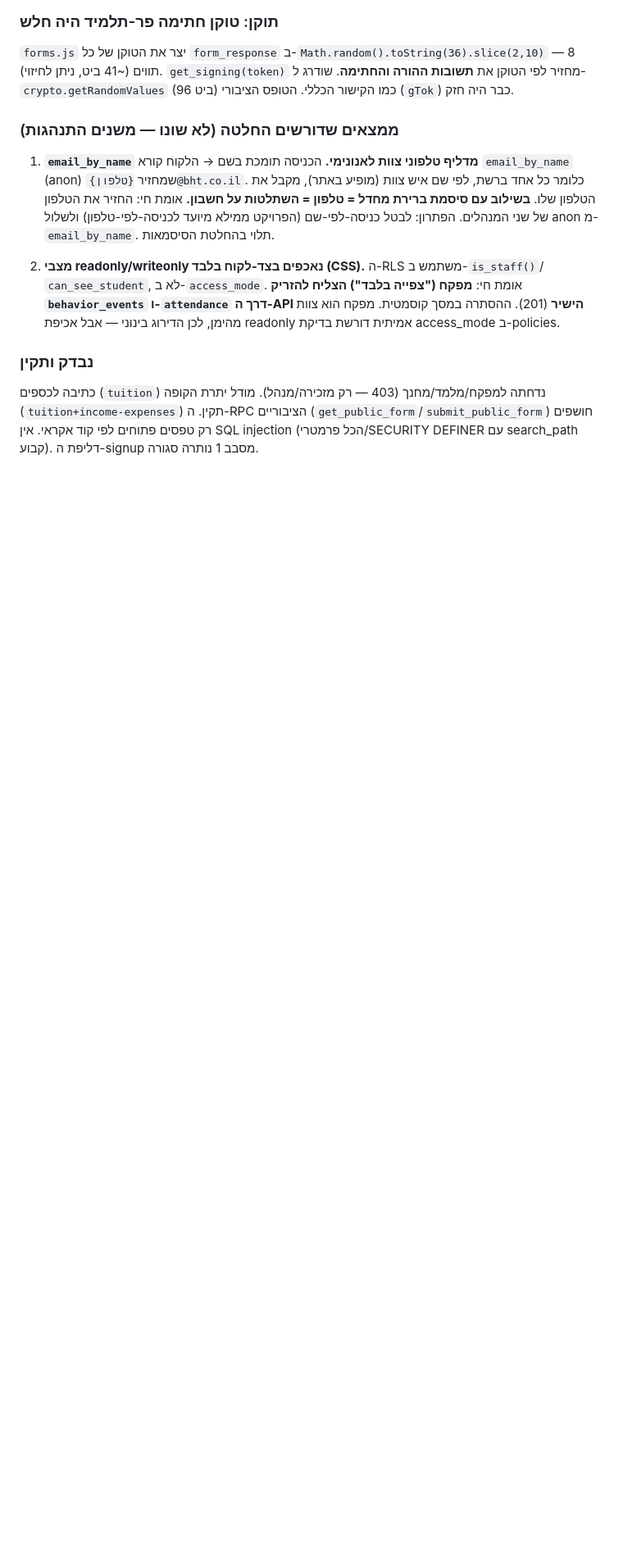
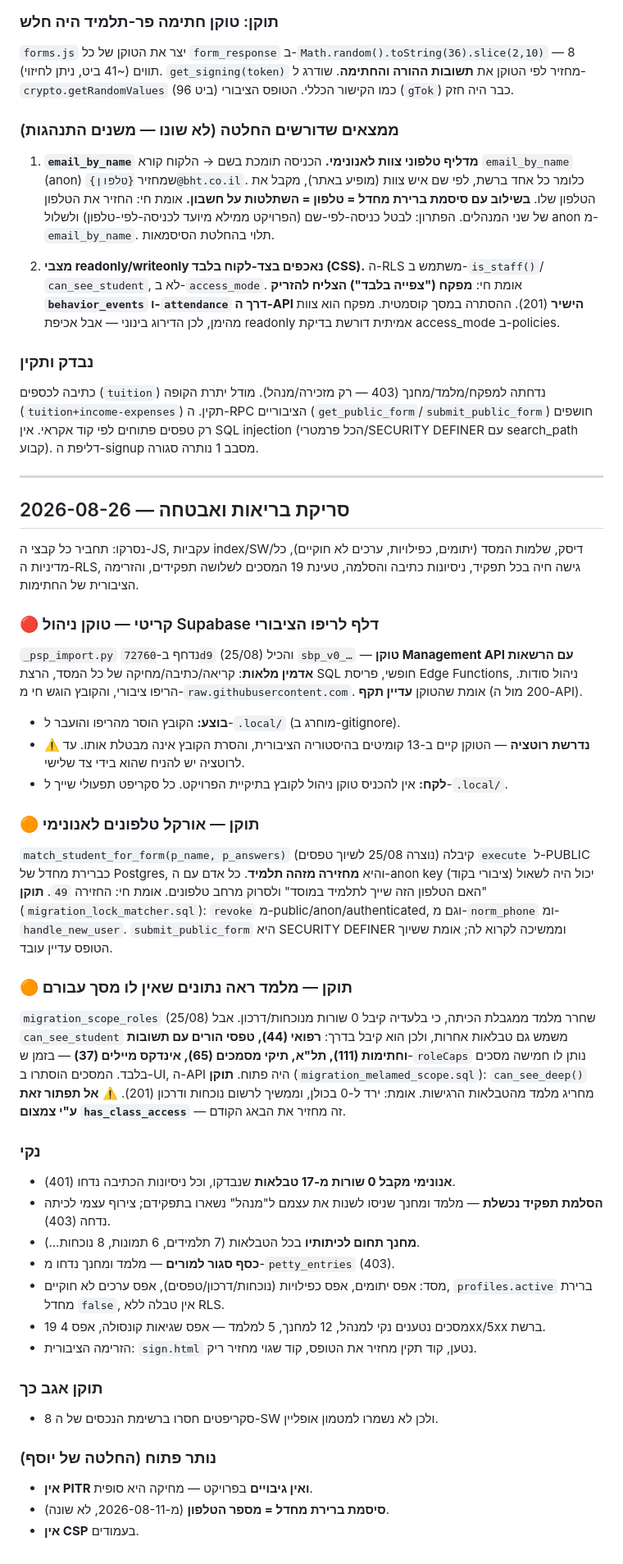
Before and after one commit to 6787012-max/beit-hatalmud, a Markdown page: SECURITY.md, the part around the change. Shown at 82% size. Rendered like a GitHub page; blank space fills up the shorter version.

Commit message:
SECURITY.md: סריקת בריאות ואבטחה 26/08
Co-Authored-By: Claude Opus 5 <noreply@anthropic.com>

```diff
--- a/SECURITY.md
+++ b/SECURITY.md
@@ -92,3 +92,61 @@
 (`tuition+income-expenses`) תקין. ה-RPC הציבוריים (`get_public_form`/`submit_public_form`)
 חושפים רק טפסים פתוחים לפי קוד אקראי. אין SQL injection (הכל פרמטרי/SECURITY DEFINER עם
 search_path קבוע). דליפת ה-signup מסבב 1 נותרה סגורה.
+
+---
+
+## סריקת בריאות ואבטחה — 2026-08-26
+
+נסרקו: תחביר כל קבצי ה-JS, עקביות index/SW/דיסק, שלמות המסד (יתומים,
+כפילויות, ערכים לא חוקיים), כל מדיניות ה-RLS, גישה חיה בכל תפקיד, ניסיונות
+כתיבה והסלמה, טעינת 19 המסכים לשלושה תפקידים, והזרימה הציבורית של החתימות.
+
+### 🔴 קריטי — טוקן ניהול Supabase דלף לריפו הציבורי
+`_psp_import.py` נדחף ב-`72760d9` (25/08) והכיל `sbp_v0_…` — **טוקן
+Management API עם הרשאות אדמין מלאות**: קריאה/כתיבה/מחיקה של כל המסד, הרצת
+SQL חופשי, פריסת Edge Functions, ניהול סודות. הריפו ציבורי, והקובץ הוגש חי
+מ-`raw.githubusercontent.com`. אומת שהטוקן **עדיין תקף** (200 מול ה-API).
+- **בוצע:** הקובץ הוסר מהריפו והועבר ל-`.local/` (מוחרג ב-gitignore).
+- **⚠️ נדרשת רוטציה** — הטוקן קיים ב-13 קומיטים בהיסטוריה הציבורית, והסרת
+  הקובץ אינה מבטלת אותו. עד לרוטציה יש להניח שהוא בידי צד שלישי.
+- **לקח:** אין להכניס טוקן ניהול לקובץ בתיקיית הפרויקט. כל סקריפט תפעולי
+  שייך ל-`.local/`.
+
+### 🟠 תוקן — אורקל טלפונים לאנונימי
+`match_student_for_form(p_name, p_answers)` (נוצרה 25/08 לשיוך טפסים) קיבלה
+`execute` ל-PUBLIC כברירת מחדל של Postgres, והיא **מחזירה מזהה תלמיד**. כל
+אדם עם ה-anon key (ציבורי בקוד) יכול היה לשאול "האם הטלפון הזה שייך לתלמיד
+במוסד" ולסרוק מרחב טלפונים. אומת חי: החזירה `49`.
+**תוקן** (`migration_lock_matcher.sql`): `revoke` מ-public/anon/authenticated,
+וגם מ-`norm_phone` ומ-`handle_new_user`. `submit_public_form` היא SECURITY
+DEFINER וממשיכה לקרוא לה; אומת ששיוך הטופס עדיין עובד.
+
+### 🟠 תוקן — מלמד ראה נתונים שאין לו מסך עבורם
+`migration_scope_roles` (25/08) שחרר מלמד ממגבלת הכיתה, כי בלעדיה קיבל 0
+שורות מנוכחות/דרכון. אבל `can_see_student` משמש גם טבלאות אחרות, ולכן הוא
+קיבל בדרך: **רפואי (44), טפסי הורים עם תשובות וחתימות (111), תל"א, תיקי
+מסמכים (65), אינדקס מיילים (37)** — בזמן ש-`roleCaps` נותן לו חמישה מסכים
+בלבד. המסכים הוסתרו ב-UI, ה-API היה פתוח.
+**תוקן** (`migration_melamed_scope.sql`): `can_see_deep()` מחריג מלמד
+מהטבלאות הרגישות. אומת: ירד ל-0 בכולן, וממשיך לרשום נוכחות ודרכון (201).
+⚠️ **אל תפתור זאת ע"י צמצום `has_class_access`** — זה מחזיר את הבאג הקודם.
+
+### נקי
+- **אנונימי מקבל 0 שורות מ-17 טבלאות** שנבדקו, וכל ניסיונות הכתיבה נדחו (401).
+- **הסלמת תפקיד נכשלת** — מלמד ומחנך שניסו לשנות את עצמם ל"מנהל" נשארו
+  בתפקידם; צירוף עצמי לכיתה נדחה (403).
+- **מחנך תחום לכיתותיו** בכל הטבלאות (7 תלמידים, 6 תמונות, 8 נוכחות...).
+- **כסף סגור למורים** — מלמד ומחנך נדחו מ-`petty_entries` (403).
+- מסד: אפס יתומים, אפס כפילויות (נוכחות/דרכון/טפסים), אפס ערכים לא חוקיים,
+  `profiles.active` ברירת מחדל `false`, אין טבלה ללא RLS.
+- 19 מסכים נטענים נקי למנהל, 12 למחנך, 5 למלמד — אפס שגיאות קונסולה, אפס
+  4xx/5xx ברשת.
+- הזרימה הציבורית: `sign.html` נטען, קוד תקין מחזיר את הטופס, קוד שגוי מחזיר ריק.
+
+### תוקן אגב כך
+- 8 סקריפטים חסרו ברשימת הנכסים של ה-SW ולכן לא נשמרו למטמון אופליין.
+
+### נותר פתוח (החלטה של יוסף)
+- **אין PITR ואין גיבויים** בפרויקט — מחיקה היא סופית.
+- **סיסמת ברירת מחדל = מספר הטלפון** (מ-2026-08-11, לא שונה).
+- **אין CSP** בעמודים.
```
